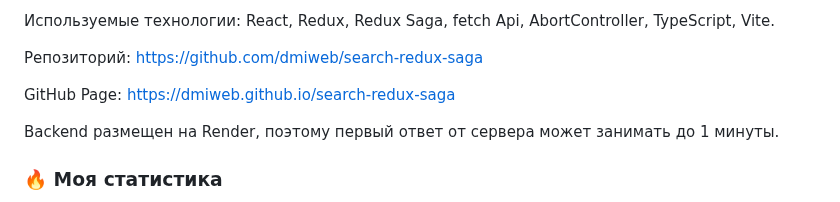
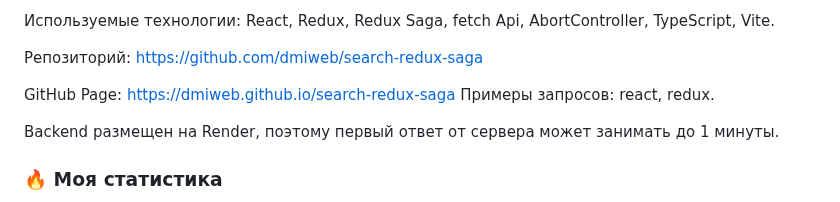
Before and after one commit to dmiweb/dmiweb, a Markdown page: README.md, the part around the change. Rendered like a GitHub page.

```diff
--- a/README.md
+++ b/README.md
@@ -51,6 +51,7 @@ Backend размещен на Render, поэтому первый ответ о
 Репозиторий: https://github.com/dmiweb/search-redux-saga
 
 GitHub Page: https://dmiweb.github.io/search-redux-saga
+Примеры запросов: react, redux.
 
 Backend размещен на Render, поэтому первый ответ от сервера может занимать до 1 минуты.
 
```
